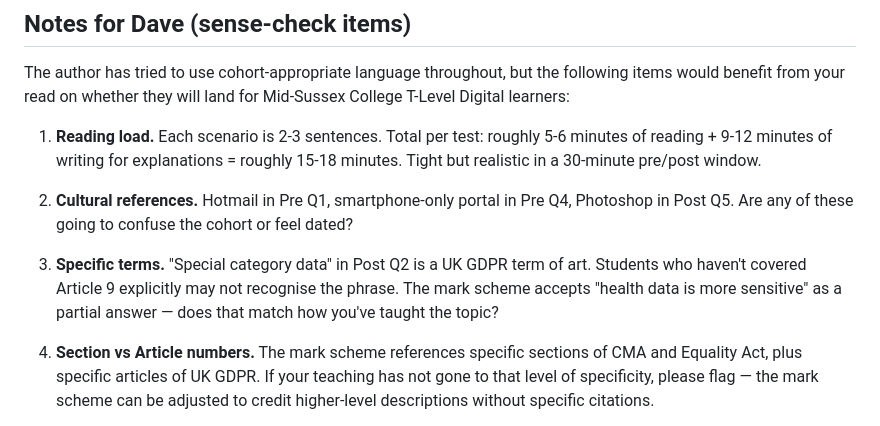
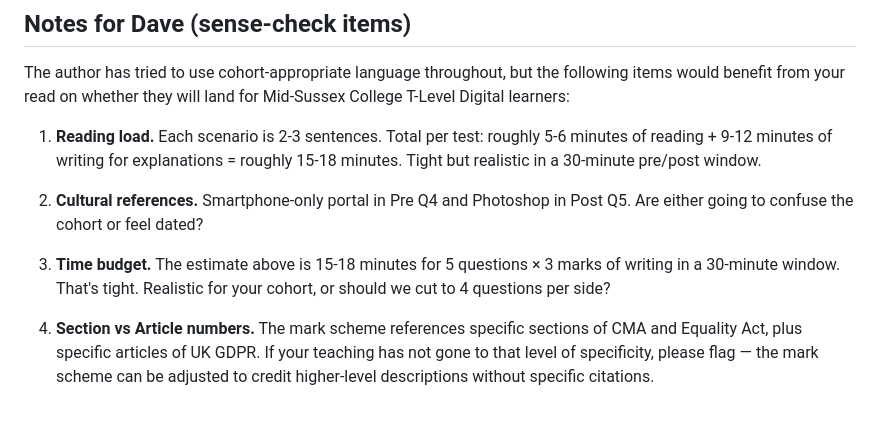
Before and after one commit to DevonTallMan/Signal, a Markdown page: docs/pilot-pre-post-test.md, the part around the change. Drawn GitHub-style.

Commit message:
docs: refresh stale Notes for Dave references (#56)

```diff
--- a/docs/pilot-pre-post-test.md
+++ b/docs/pilot-pre-post-test.md
@@ -192,9 +192,9 @@ The author has tried to use cohort-appropriate language throughout, but the foll
 
 1. **Reading load.** Each scenario is 2-3 sentences. Total per test: roughly 5-6 minutes of reading + 9-12 minutes of writing for explanations = roughly 15-18 minutes. Tight but realistic in a 30-minute pre/post window.
 
-2. **Cultural references.** Hotmail in Pre Q1, smartphone-only portal in Pre Q4, Photoshop in Post Q5. Are any of these going to confuse the cohort or feel dated?
+2. **Cultural references.** Smartphone-only portal in Pre Q4 and Photoshop in Post Q5. Are either going to confuse the cohort or feel dated?
 
-3. **Specific terms.** "Special category data" in Post Q2 is a UK GDPR term of art. Students who haven't covered Article 9 explicitly may not recognise the phrase. The mark scheme accepts "health data is more sensitive" as a partial answer — does that match how you've taught the topic?
+3. **Time budget.** The estimate above is 15-18 minutes for 5 questions × 3 marks of writing in a 30-minute window. That's tight. Realistic for your cohort, or should we cut to 4 questions per side?
 
 4. **Section vs Article numbers.** The mark scheme references specific sections of CMA and Equality Act, plus specific articles of UK GDPR. If your teaching has not gone to that level of specificity, please flag — the mark scheme can be adjusted to credit higher-level descriptions without specific citations.
 
```
